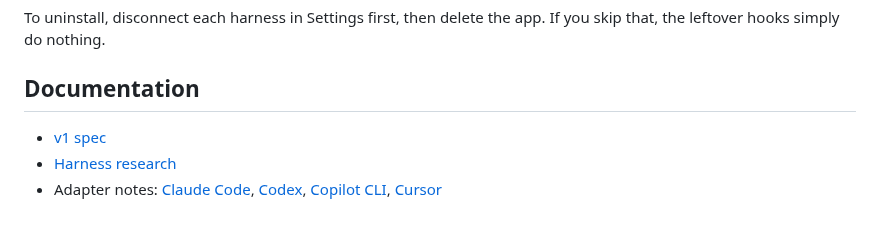
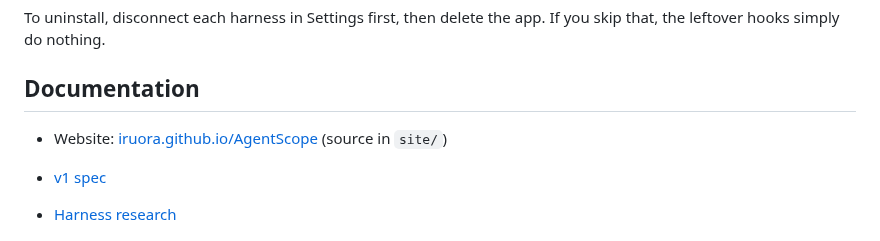
Before and after one commit to Iruora/AgentScope, a Markdown page: README.md, the part around the change. Rendered like a GitHub page; blank space fills up the shorter version.

```diff
--- a/README.md
+++ b/README.md
@@ -54,6 +54,8 @@ Ended sessions stay in **History** for 7 days by default; change it in **Setting
 To uninstall, disconnect each harness in Settings first, then delete the app. If you skip that, the leftover hooks simply do nothing.
 
 ## Documentation
+
+- Website: [iruora.github.io/AgentScope](https://iruora.github.io/AgentScope/) (source in `site/`)
 
 - [v1 spec](docs/SPEC.md)
 - [Harness research](docs/research/harnesses.md)
```
Also changed, not shown: site/images/approvals.png (added), site/images/icon.png (added), site/images/overview-dark.png (added), site/images/overview-light.png (added), site/images/palette.png (added), 2 other files.
